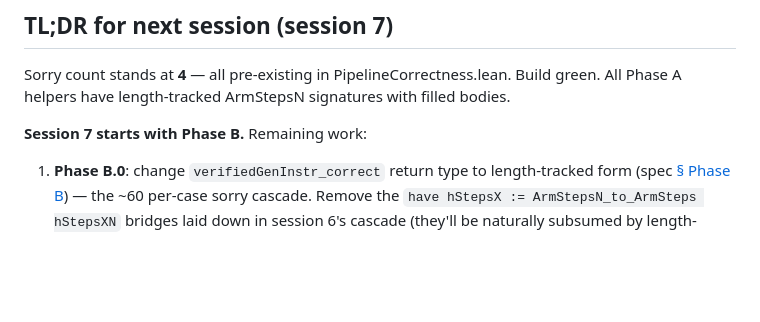
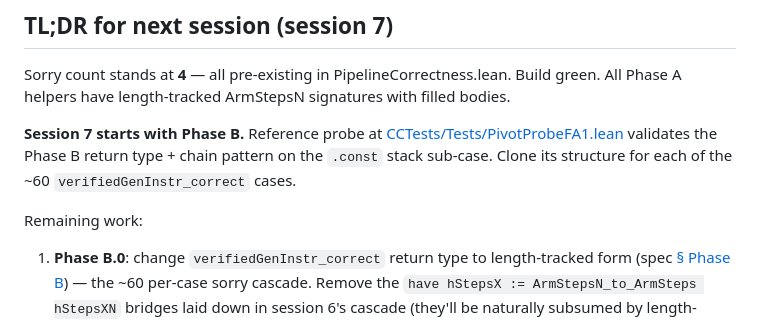
Before and after one commit to rinard/CredibleCompilation, a Markdown page: plans/phase6-7-NEXT-SESSION.md, the part around the change. GitHub-like rendering; blank space fills up the shorter version.

Commit message:
Phase 6/7: link FA1 probe from session 7 handoff TL;DR
Co-Authored-By: Claude Opus 4.7 (1M context) <noreply@anthropic.com>

```diff
--- a/plans/phase6-7-NEXT-SESSION.md
+++ b/plans/phase6-7-NEXT-SESSION.md
@@ -10,7 +10,13 @@ Sorry count stands at **4** — all pre-existing in PipelineCorrectness.lean.
 Build green. All Phase A helpers have length-tracked ArmStepsN signatures
 with filled bodies.
 
-**Session 7 starts with Phase B.**  Remaining work:
+**Session 7 starts with Phase B.** Reference probe at
+[CCTests/Tests/PivotProbeFA1.lean](../CCTests/Tests/PivotProbeFA1.lean)
+validates the Phase B return type + chain pattern on the `.const` stack
+sub-case. Clone its structure for each of the ~60 `verifiedGenInstr_correct`
+cases.
+
+Remaining work:
 
 1. **Phase B.0**: change `verifiedGenInstr_correct` return type to
    length-tracked form (spec [§ Phase B](flavor-a-signatures.md#phase-b--verifiedgeninstr_correct-armcorrectnessleen1748))
```
